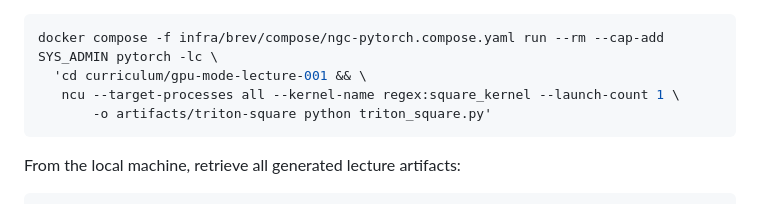
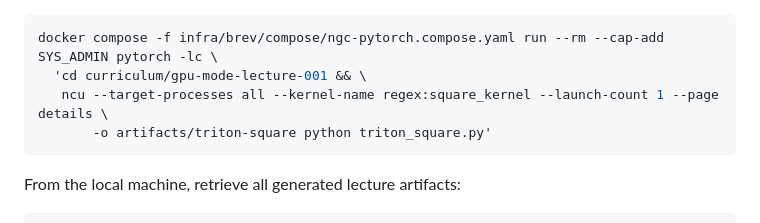
Before and after one commit to shanks-t/gpu-dev-workspace, a Markdown page: curriculum/README.md, the part around the change. GitHub-like rendering.

Commit message:
docs(ncu): print detailed console reports
- add the Nsight Compute details page to Triton profiling commands

````diff
--- a/curriculum/README.md
+++ b/curriculum/README.md
@@ -58,7 +58,7 @@ Nsight Compute desktop application:
 ```sh
 docker compose -f infra/brev/compose/ngc-pytorch.compose.yaml run --rm --cap-add SYS_ADMIN pytorch -lc \
   'cd curriculum/gpu-mode-lecture-001 && \
-   ncu --target-processes all --kernel-name regex:square_kernel --launch-count 1 \
+   ncu --target-processes all --kernel-name regex:square_kernel --launch-count 1 --page details \
        -o artifacts/triton-square python triton_square.py'
 ```
 
````
Also changed, not shown: docs/brev/ncu.md (+1 -1 lines).
